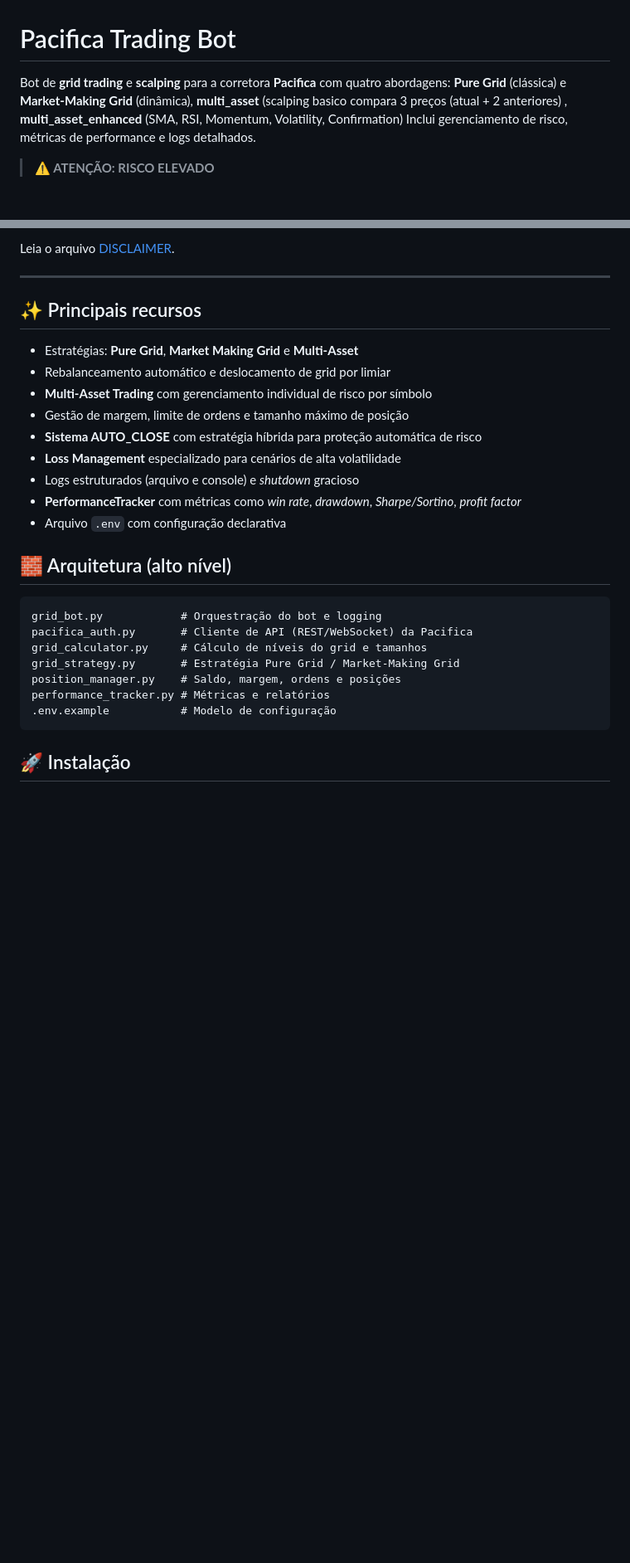
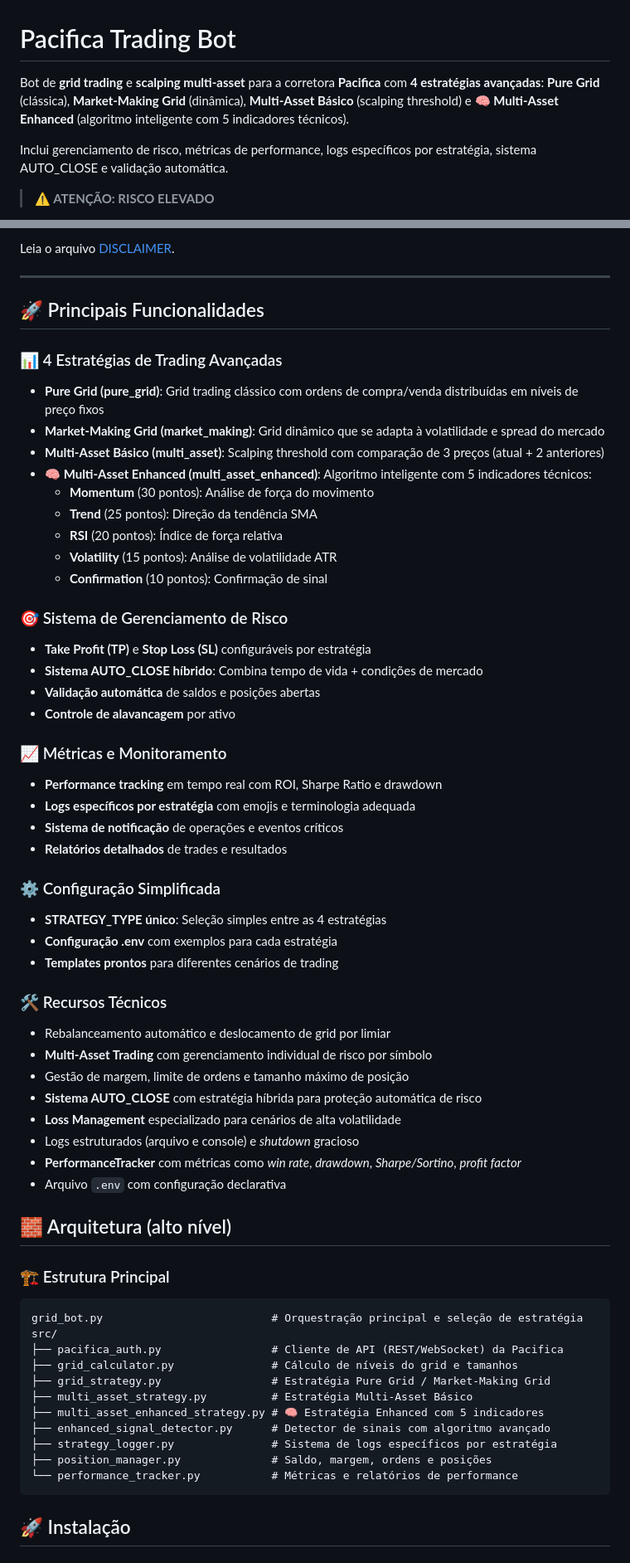
Before and after one commit to lzrbraeth-afk/Bot-Pacifica, a Markdown page: README.md, 2 parts joined by grey strips. Shown: that part at 83% size. Drawn GitHub-style; blank space fills up the shorter version.

````diff
--- a/README.md
+++ b/README.md
@@ -1,7 +1,8 @@
 # Pacifica Trading Bot
 
-Bot de **grid trading** e **scalping** para a corretora **Pacifica** com quatro abordagens: **Pure Grid** (clássica) e **Market-Making Grid** (dinâmica), **multi_asset** (scalping basico compara 3 preços (atual + 2 anteriores) , **multi_asset_enhanced** (SMA, RSI, Momentum, Volatility, Confirmation)
-Inclui gerenciamento de risco, métricas de performance e logs detalhados.
+Bot de **grid trading** e **scalping multi-asset** para a corretora **Pacifica** com **4 estratégias avançadas**: **Pure Grid** (clássica), **Market-Making Grid** (dinâmica), **Multi-Asset Básico** (scalping threshold) e **🧠 Multi-Asset Enhanced** (algoritmo inteligente com 5 indicadores técnicos).
+
+Inclui gerenciamento de risco, métricas de performance, logs específicos por estratégia, sistema AUTO_CLOSE e validação automática.
 
 > **⚠️ ATENÇÃO: RISCO ELEVADO**
 
@@ -21,9 +22,37 @@ Leia o arquivo [DISCLAIMER](DISCLAIMER.md).
 
 ---
 
-## ✨ Principais recursos
+## 🚀 Principais Funcionalidades
 
-- Estratégias: **Pure Grid**, **Market Making Grid** e **Multi-Asset**
+### 📊 4 Estratégias de Trading Avançadas
+- **Pure Grid (pure_grid)**: Grid trading clássico com ordens de compra/venda distribuídas em níveis de preço fixos
+- **Market-Making Grid (market_making)**: Grid dinâmico que se adapta à volatilidade e spread do mercado
+- **Multi-Asset Básico (multi_asset)**: Scalping threshold com comparação de 3 preços (atual + 2 anteriores)
+- **🧠 Multi-Asset Enhanced (multi_asset_enhanced)**: Algoritmo inteligente com 5 indicadores técnicos:
+  - **Momentum** (30 pontos): Análise de força do movimento
+  - **Trend** (25 pontos): Direção da tendência SMA
+  - **RSI** (20 pontos): Índice de força relativa
+  - **Volatility** (15 pontos): Análise de volatilidade ATR
+  - **Confirmation** (10 pontos): Confirmação de sinal
+
+### 🎯 Sistema de Gerenciamento de Risco
+- **Take Profit (TP)** e **Stop Loss (SL)** configuráveis por estratégia
+- **Sistema AUTO_CLOSE híbrido**: Combina tempo de vida + condições de mercado
+- **Validação automática** de saldos e posições abertas
+- **Controle de alavancagem** por ativo
+
+### 📈 Métricas e Monitoramento
+- **Performance tracking** em tempo real com ROI, Sharpe Ratio e drawdown
+- **Logs específicos por estratégia** com emojis e terminologia adequada
+- **Sistema de notificação** de operações e eventos críticos
+- **Relatórios detalhados** de trades e resultados
+
+### ⚙️ Configuração Simplificada
+- **STRATEGY_TYPE único**: Seleção simples entre as 4 estratégias
+- **Configuração .env** com exemplos para cada estratégia
+- **Templates prontos** para diferentes cenários de trading
+
+### 🛠️ Recursos Técnicos
 - Rebalanceamento automático e deslocamento de grid por limiar
 - **Multi-Asset Trading** com gerenciamento individual de risco por símbolo
 - Gestão de margem, limite de ordens e tamanho máximo de posição
@@ -35,15 +64,21 @@ Leia o arquivo [DISCLAIMER](DISCLAIMER.md).
 
 ## 🧱 Arquitetura (alto nível)
 
+### 🏗️ Estrutura Principal
 ```
-grid_bot.py            # Orquestração do bot e logging
-pacifica_auth.py       # Cliente de API (REST/WebSocket) da Pacifica
-grid_calculator.py     # Cálculo de níveis do grid e tamanhos
-grid_strategy.py       # Estratégia Pure Grid / Market-Making Grid
-position_manager.py    # Saldo, margem, ordens e posições
-performance_tracker.py # Métricas e relatórios
-.env.example           # Modelo de configuração
+grid_bot.py                          # Orquestração principal e seleção de estratégia
+src/
+├── pacifica_auth.py                 # Cliente de API (REST/WebSocket) da Pacifica
+├── grid_calculator.py               # Cálculo de níveis do grid e tamanhos
+├── grid_strategy.py                 # Estratégia Pure Grid / Market-Making Grid
+├── multi_asset_strategy.py          # Estratégia Multi-Asset Básico
+├── multi_asset_enhanced_strategy.py # 🧠 Estratégia Enhanced com 5 indicadores
+├── enhanced_signal_detector.py      # Detector de sinais com algoritmo avançado
+├── strategy_logger.py               # Sistema de logs específicos por estratégia
+├── position_manager.py              # Saldo, margem, ordens e posições
+└── performance_tracker.py           # Métricas e relatórios de performance
 ```
+
 
 ## 🚀 Instalação
 
````
Also changed, not shown: other parts of README.md (+132 -58 lines).
